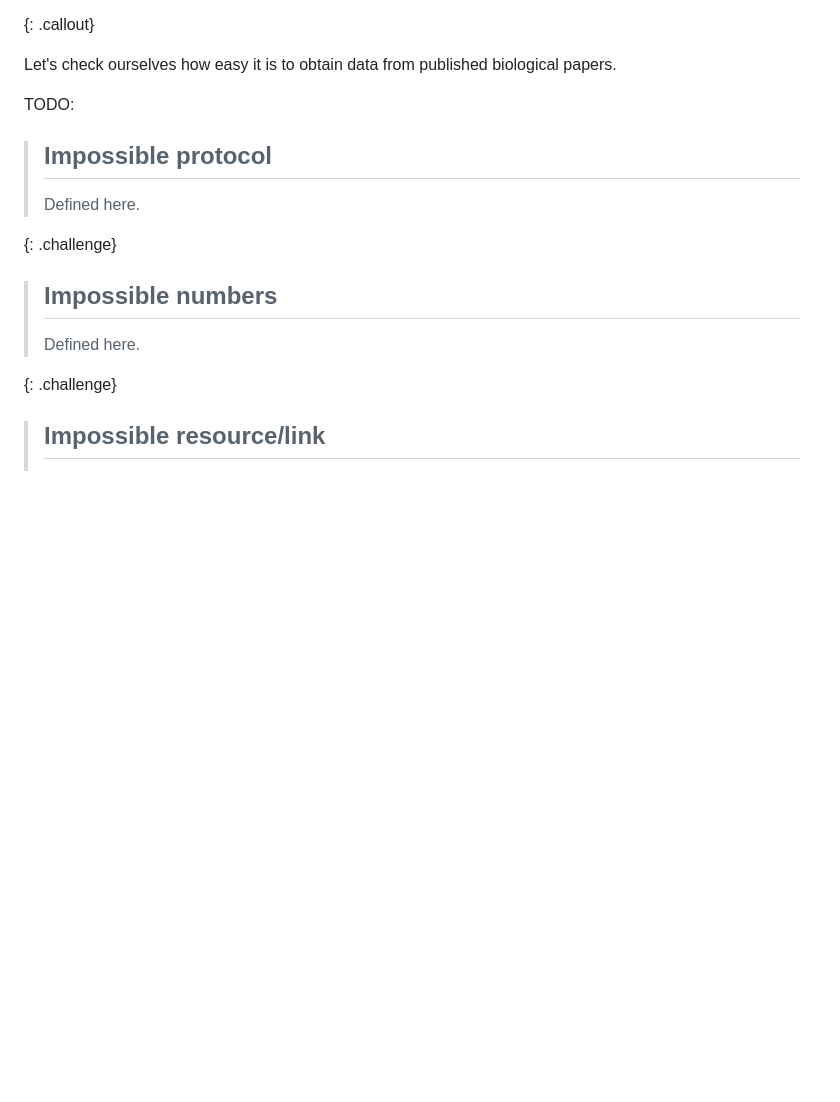
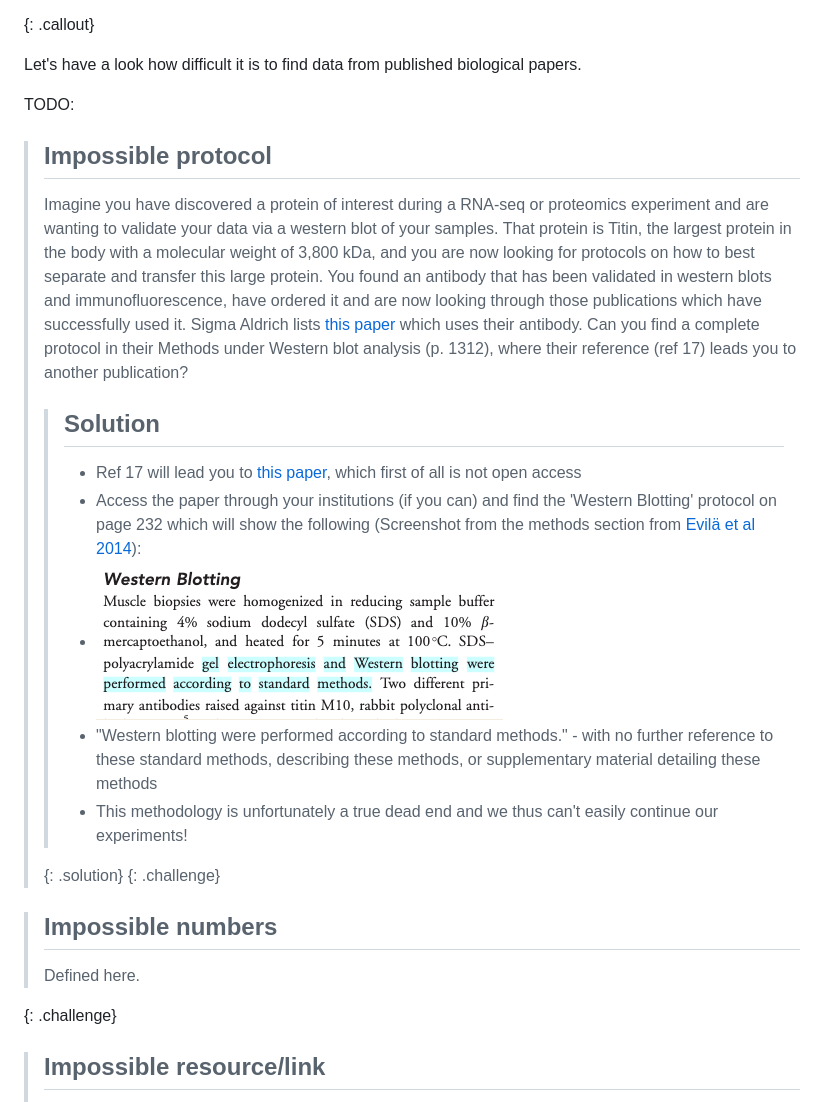
Before and after one commit to tobyhodges/solid-waddle, a Markdown page: episodes/03-being-fair.md, the part around one of its changes. Drawn GitHub-style; pictures changed too: fig/impossible_protocol.png (added); blank space fills up the shorter version.

Commit message:
Impossible Procol added + figure added

```diff
--- a/episodes/03-being-fair.md
+++ b/episodes/03-being-fair.md
@@ -37,14 +37,43 @@ that underlines those publications.
 >
 {: .callout}
 
-Let's check ourselves how easy it is to obtain data from
+Let's have a look how difficult it is to find data from
 published biological papers.
 
 TODO:
+
 > ## Impossible protocol
 >
-> Defined here.
+> Imagine you have discovered a protein of interest during a RNA-seq or
+> proteomics experiment and are wanting to validate your data via a
+> western blot of your samples. That protein is Titin, the largest
+> protein in the body with a molecular weight of 3,800 kDa, and you are
+> now looking for protocols on how to best separate and transfer this
+> large protein. You found an antibody that has been validated in
+> western blots and immunofluorescence, have ordered it and are now
+> looking through those publications which have successfully used it.
+> Sigma Aldrich lists [this paper](https://doi.org/10.1002/acn3.50831)
+> which uses their antibody.
+> Can you find a complete protocol in their Methods under Western blot
+> analysis (p. 1312), where their reference (ref 17) leads you to another
+> publication?
 >
+>> ## Solution
+>>
+>>  * Ref 17 will lead you to [this
+>>     paper](https://doi.org/10.1002/ana.24102), which first of all is
+>>     not open access
+>>  * Access the paper through your institutions (if you can) and find
+>>     the 'Western Blotting' protocol on page 232 which will show the
+>>     following (Screenshot from the methods section from [Evilä et al 2014](https://doi.org/10.1002/ana.24102)):
+>>  * ![Figure 1. Impossible Protocol](../fig/impossible_protocol.png)
+>>  * "Western blotting were performed according to standard methods." -
+>>     with no further reference to these standard methods, describing
+>>     these methods, or supplementary material detailing these methods
+>>  * This methodology is unfortunately a true dead end and we thus
+>>      can't easily continue our experiments!
+>>
+> {: .solution}
 {: .challenge}
 
 > ## Impossible numbers
```
Also changed, not shown: other parts of episodes/03-being-fair.md (+1 -1 lines).
